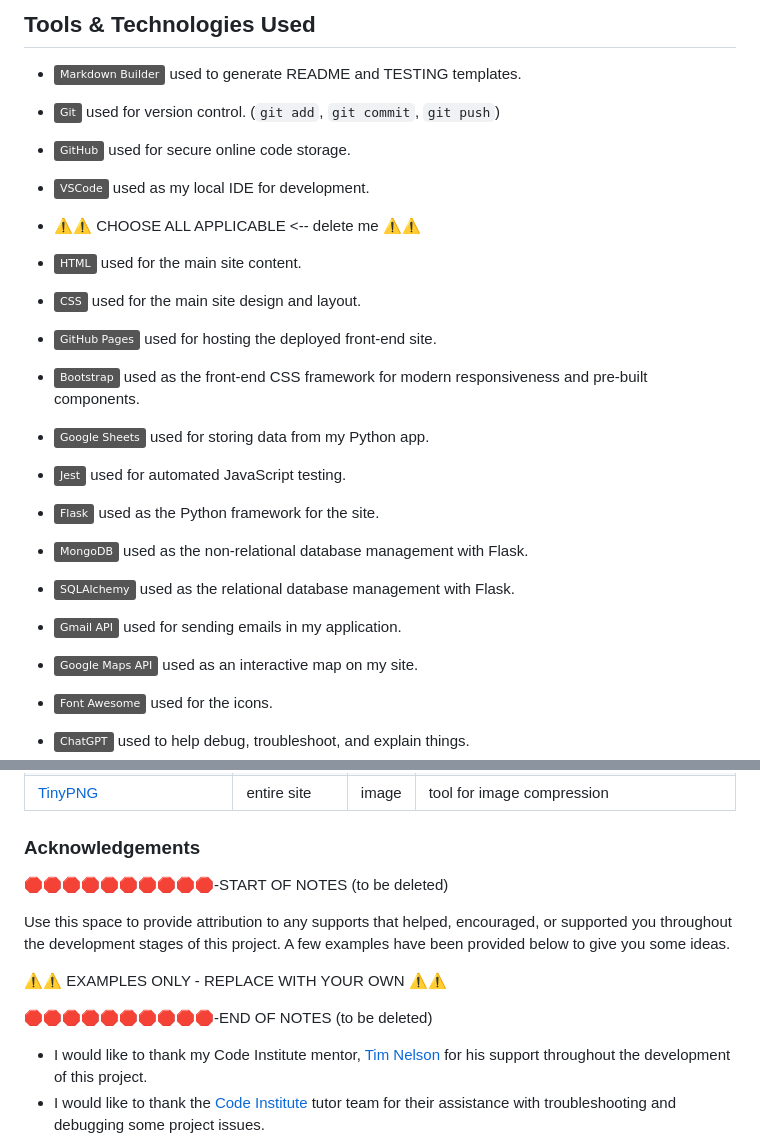
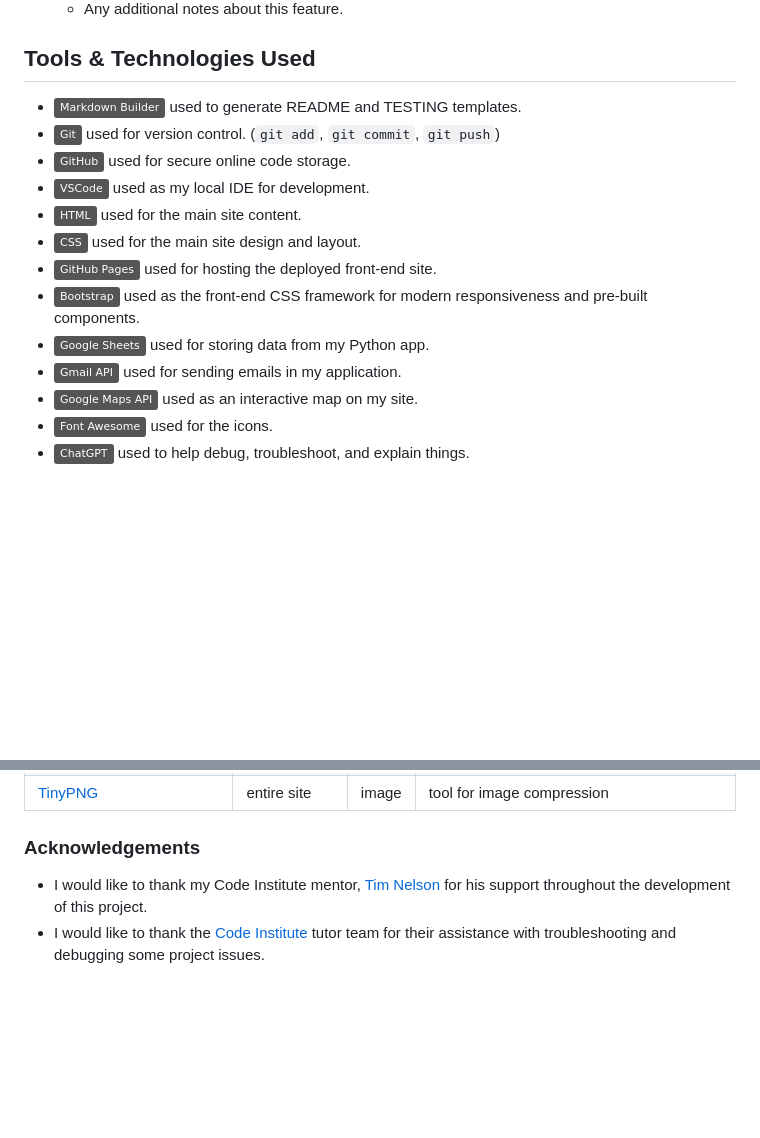
Before and after one commit to RJM8989/WDA-project-one, a Markdown page: README.md, 2 parts joined by grey strips. Drawn GitHub-style; badges without logos; blank space fills up the shorter version.

```diff
--- a/README.md
+++ b/README.md
@@ -192,19 +192,12 @@ Consider adding any helpful links or notes to help remind you in the future, if
 - [![Git](https://img.shields.io/badge/Git-grey?logo=git&logoColor=F05032)](https://git-scm.com) used for version control. (`git add`, `git commit`, `git push`)
 - [![GitHub](https://img.shields.io/badge/GitHub-grey?logo=github&logoColor=181717)](https://github.com) used for secure online code storage.
 - [![VSCode](https://img.shields.io/badge/VSCode-grey?logo=visualstudiocode&logoColor=007ACC)](https://code.visualstudio.com) used as my local IDE for development.
-- ⚠️⚠️ CHOOSE ALL APPLICABLE <-- delete me ⚠️⚠️
 - [![HTML](https://img.shields.io/badge/HTML-grey?logo=html5&logoColor=E34F26)](https://en.wikipedia.org/wiki/HTML) used for the main site content.
 - [![CSS](https://img.shields.io/badge/CSS-grey?logo=css3&logoColor=1572B6)](https://en.wikipedia.org/wiki/CSS) used for the main site design and layout.
 - [![GitHub Pages](https://img.shields.io/badge/GitHub_Pages-grey?logo=githubpages&logoColor=222222)](https://pages.github.com) used for hosting the deployed front-end site.
 - [![Bootstrap](https://img.shields.io/badge/Bootstrap-grey?logo=bootstrap&logoColor=7952B3)](https://getbootstrap.com) used as the front-end CSS framework for modern responsiveness and pre-built components.
 - [![Google Sheets](https://img.shields.io/badge/Google_Sheets-grey?logo=googlesheets&logoColor=34A853)](https://docs.google.com/spreadsheets) used for storing data from my Python app.
-- [![Jest](https://img.shields.io/badge/Jest-grey?logo=jest&logoColor=c21325)](https://jestjs.io) used for automated JavaScript testing.
-- [![Flask](https://img.shields.io/badge/Flask-grey?logo=flask&logoColor=000000)](https://flask.palletsprojects.com) used as the Python framework for the site.
-- [![MongoDB](https://img.shields.io/badge/MongoDB-grey?logo=mongodb&logoColor=47A248)](https://www.mongodb.com) used as the non-relational database management with Flask.
-- [![SQLAlchemy](https://img.shields.io/badge/SQLAlchemy-grey?logo=sqlalchemy&logoColor=D71F00)](https://www.sqlalchemy.org) used as the relational database management with Flask.
-
 - [![Gmail API](https://img.shields.io/badge/Gmail_API-grey?logo=gmail&logoColor=EA4335)](https://mail.google.com) used for sending emails in my application.
-
 - [![Google Maps API](https://img.shields.io/badge/Google_Maps_API-grey?logo=googlemaps&logoColor=4285F4)](https://developers.google.com/maps) used as an interactive map on my site.
 - [![Font Awesome](https://img.shields.io/badge/Font_Awesome-grey?logo=fontawesome&logoColor=528DD7)](https://fontawesome.com) used for the icons.
 - [![ChatGPT](https://img.shields.io/badge/ChatGPT-grey?logo=chromatic&logoColor=75A99C)](https://chat.openai.com) used to help debug, troubleshoot, and explain things.
@@ -334,15 +327,6 @@ by sending yourself the following command: `!freemedia`.
 
 ### Acknowledgements
 
-🛑🛑🛑🛑🛑🛑🛑🛑🛑🛑-START OF NOTES (to be deleted)
-
-Use this space to provide attribution to any supports that helped, encouraged, or supported you throughout the development stages of this project.
-A few examples have been provided below to give you some ideas.
-
-⚠️⚠️ EXAMPLES ONLY - REPLACE WITH YOUR OWN ⚠️⚠️
-
-🛑🛑🛑🛑🛑🛑🛑🛑🛑🛑-END OF NOTES (to be deleted)
-
 - I would like to thank my Code Institute mentor, [Tim Nelson](https://github.com/TravelTimN) for his support throughout the development of this project.
 - I would like to thank the [Code Institute](https://codeinstitute.net) tutor team for their assistance with troubleshooting and debugging some project issues.
 - I would like to thank the [Code Institute Slack community](https://code-institute-room.slack.com) for the moral support; it kept me going during periods of self doubt and imposter syndrome.
```
Also changed, not shown: other parts of README.md (+3 -3 lines).
